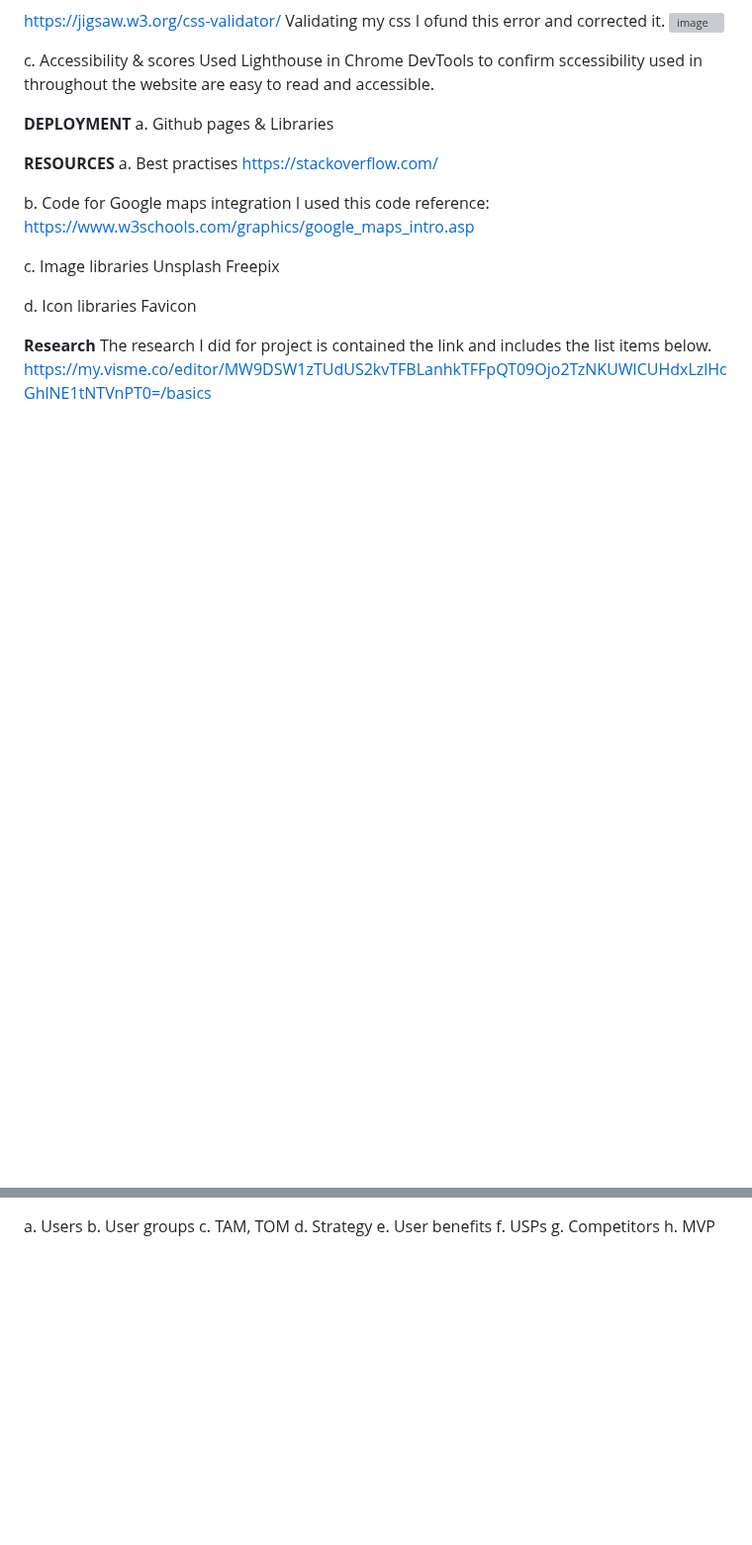
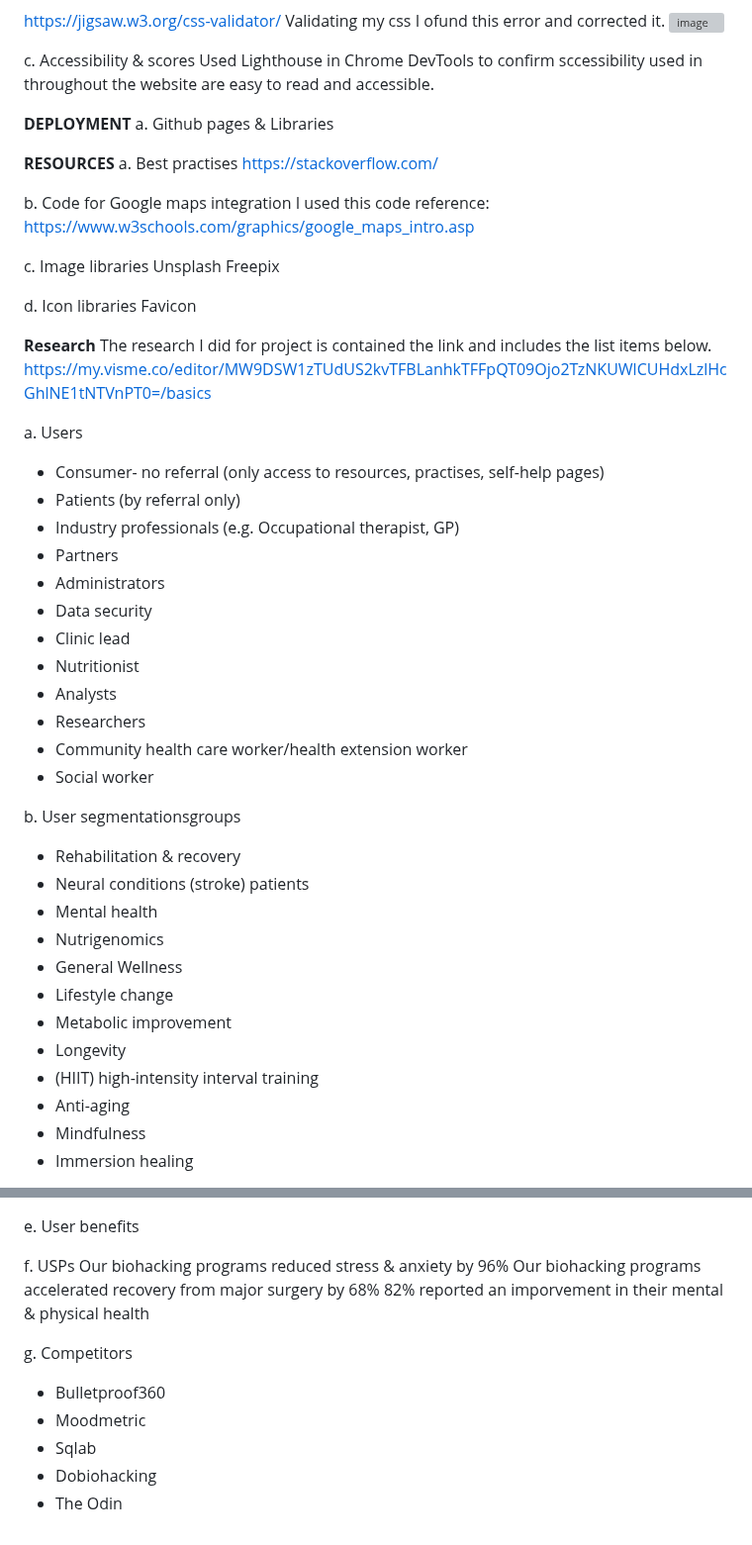
Before and after one commit to nw-0712/Project1-nw, a Markdown page: README.md, 2 parts joined by grey strips. Shown at 99% size. Rendered like a GitHub page; blank space fills up the shorter version; grey boxes are pictures that could not be loaded.

```diff
--- a/README.md
+++ b/README.md
@@ -194,6 +194,31 @@ The research I did for project is contained the link and includes the list items
 https://my.visme.co/editor/MW9DSW1zTUdUS2kvTFBLanhkTFFpQT09Ojo2TzNKUWlCUHdxLzlHcGhlNE1tNTVnPT0=/basics
 
 a. Users</br>
-b. User groups</br>
-c. TAM, TOM</br>
+- Consumer- no referral (only access to resources, practises, self-help pages)
+- Patients (by referral only)
+- Industry professionals (e.g. Occupational therapist, GP)
+- Partners
+- Administrators
+- Data security
+- Clinic lead
+- Nutritionist
+- Analysts
+- Researchers
+- Community health care worker/health extension worker
+- Social worker
+
+b. User segmentationsgroups</br>
+- Rehabilitation & recovery
+- Neural conditions (stroke) patients
+- Mental health
+- Nutrigenomics
+- General Wellness
+- Lifestyle change
+- Metabolic improvement
+- Longevity
+- (HIIT) high-intensity interval training
+- Anti-aging
+- Mindfulness
+- Immersion healing
+
 d. Strategy</br>
@@ -200,4 +227,14 @@ d. Strategy</br>
 e. User benefits</br>
+
+
 f. USPs</br>
+Our biohacking programs reduced stress & anxiety by 96%</br>
+Our biohacking programs accelerated recovery from major surgery by 68%</br>
+82% reported an imporvement in their mental & physical health</br>
+
 g. Competitors</br>
-h. MVP</br>
+ - Bulletproof360</br>
+-  Moodmetric</br>
+ - Sqlab</br>
+- Dobiohacking</br>
+ - The Odin</br>
```
Also changed, not shown: other parts of README.md (+3 -1 lines).
